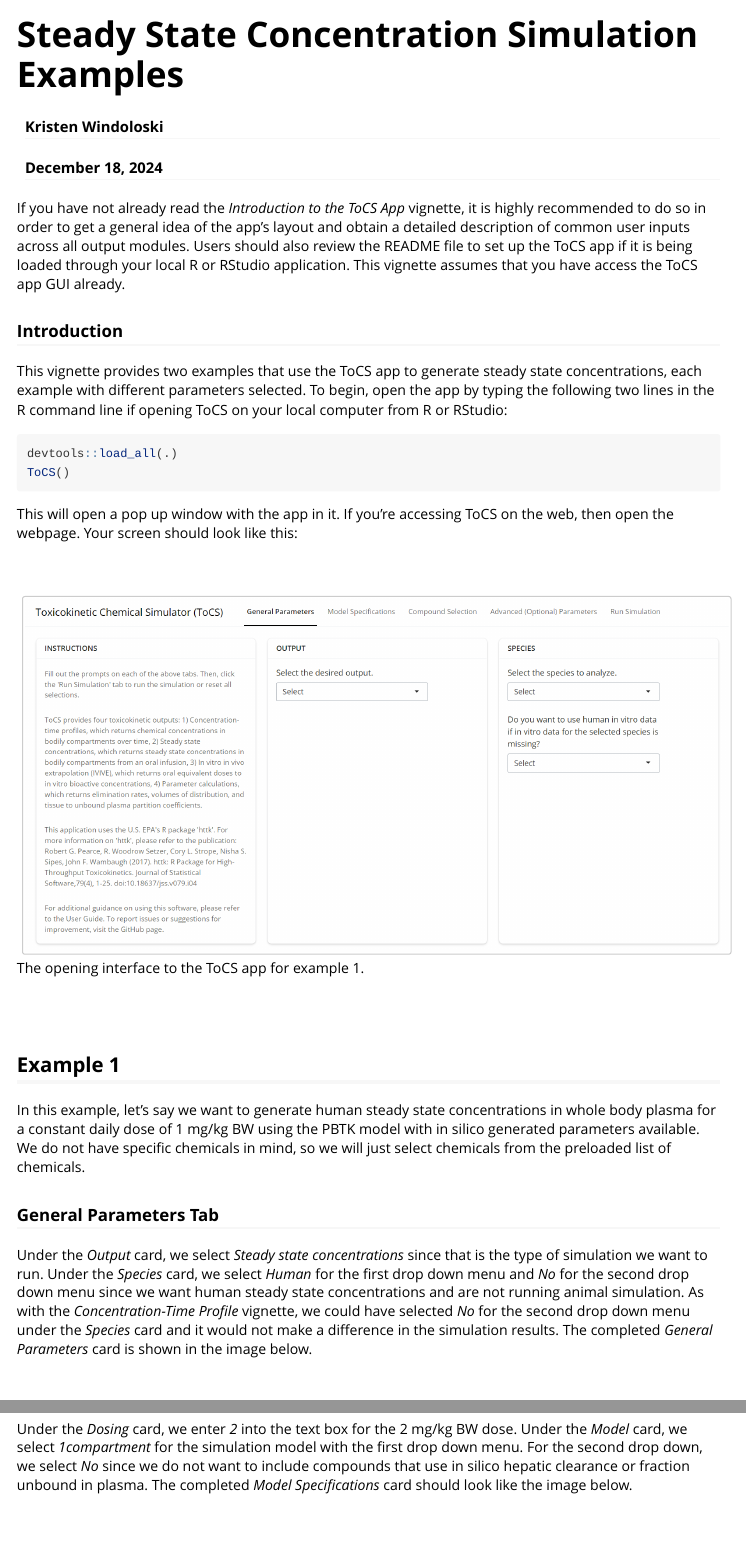
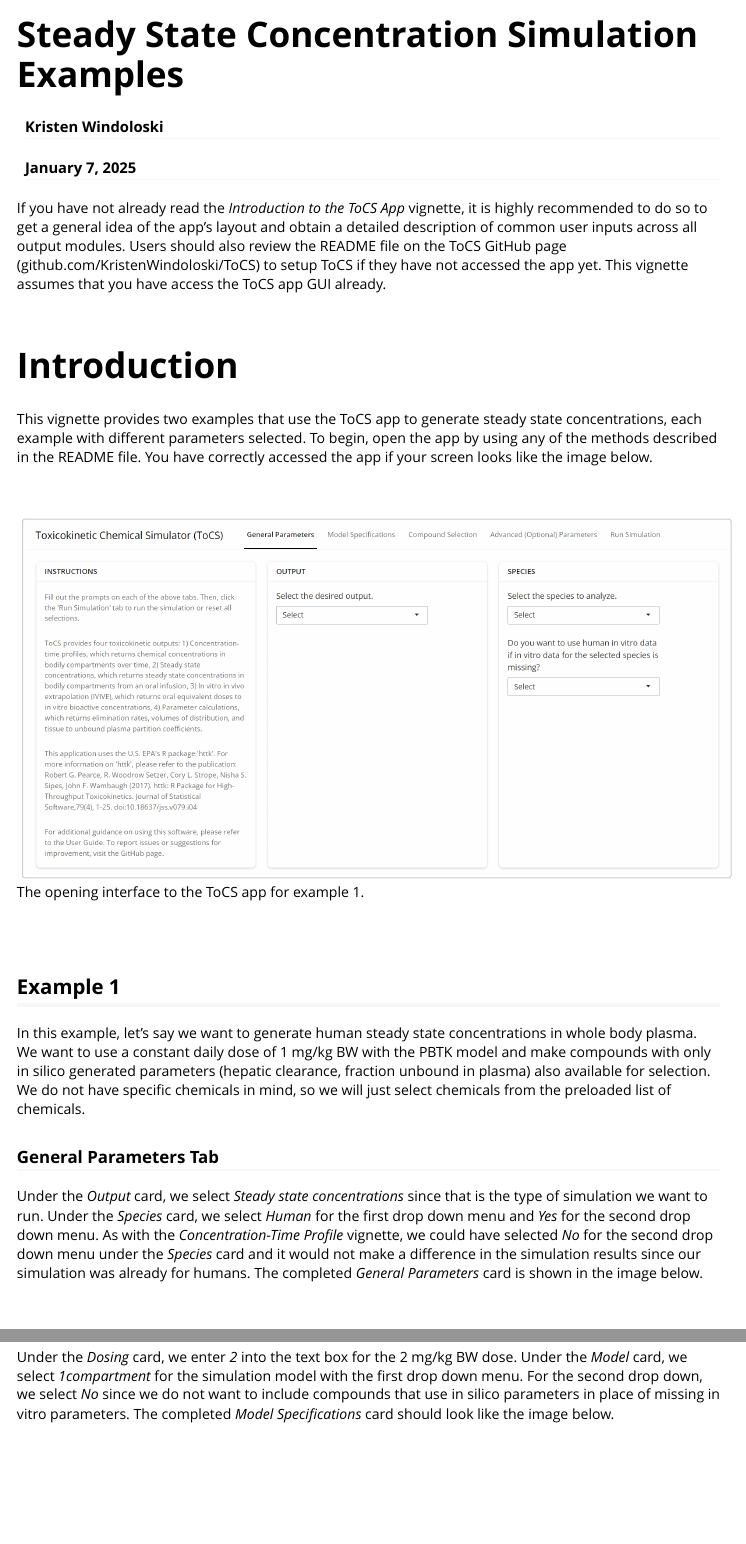
Before and after one commit to KristenWindoloski/ToCS, an R Markdown document (vignettes/Steady_State_Concentrations.Rmd): the page in a window 1100 px wide, from its top, and a second part further down, joined at a grey line. Rendered offline with R 4.5, knitr and Pandoc, with nearby package versions.

Commit message:
Corrected image errors and text

````diff
--- a/vignettes/Steady_State_Concentrations.Rmd
+++ b/vignettes/Steady_State_Concentrations.Rmd
@@ -1,7 +1,7 @@
 ---
 title: "Steady State Concentration Simulation Examples"
 author: "Kristen Windoloski"
-date: "December 18, 2024"
+date: "January 7, 2025"
 output: rmarkdown::html_vignette
 vignette: >
   %\VignetteIndexEntry{Steady_State_Concentrations}
@@ -18,18 +18,13 @@
 )
 ```
 
-If you have not already read the *Introduction to the ToCS App* vignette, it is highly recommended to do so in order to get a general idea of the app's layout and obtain a detailed description of common user inputs across all output modules. Users should also review the README file to set up the ToCS app if it is being loaded through your local R or RStudio application. This vignette assumes that you have access the ToCS app GUI already.
+If you have not already read the *Introduction to the ToCS App* vignette, it is highly recommended to do so to get a general idea of the app's layout and obtain a detailed description of common user inputs across all output modules. Users should also review the README file on the ToCS GitHub page (github.com/KristenWindoloski/ToCS) to setup ToCS if they have not accessed the app yet. This vignette assumes that you have access the ToCS app GUI already.
 
-### Introduction
+<br/><br/>
 
-This vignette provides two examples that use the ToCS app to generate steady state concentrations, each example with different parameters selected. To begin, open the app by typing the following two lines in the R command line if opening ToCS on your local computer from R or RStudio:
+# Introduction
 
-```{r, eval = FALSE}
-devtools::load_all(.)
-ToCS()
-```
-
-This will open a pop up window with the app in it. If you're accessing ToCS on the web, then open the webpage. Your screen should look like this:
+This vignette provides two examples that use the ToCS app to generate steady state concentrations, each example with different parameters selected. To begin, open the app by using any of the methods described in the README file. You have correctly accessed the app if your screen looks like the image below.
 
 <br/><br/>
 
@@ -39,11 +34,11 @@
 
 ## Example 1
 
-In this example, let's say we want to generate human steady state concentrations in whole body plasma for a constant daily dose of 1 mg/kg BW using the PBTK model with in silico generated parameters available. We do not have specific chemicals in mind, so we will just select chemicals from the preloaded list of chemicals.
+In this example, let's say we want to generate human steady state concentrations in whole body plasma. We want to use a constant daily dose of 1 mg/kg BW with the PBTK model and make compounds with only in silico generated parameters (hepatic clearance, fraction unbound in plasma) also available for selection. We do not have specific chemicals in mind, so we will just select chemicals from the preloaded list of chemicals.
 
 ### General Parameters Tab
 
-Under the *Output* card, we select *Steady state concentrations* since that is the type of simulation we want to run. Under the *Species* card, we select *Human* for the first drop down menu and *No* for the second drop down menu since we want human steady state concentrations and are not running animal simulation. As with the *Concentration-Time Profile* vignette, we could have selected *No* for the second drop down menu under the *Species* card and it would not make a difference in the simulation results. The completed *General Parameters* card is shown in the image below.
+Under the *Output* card, we select *Steady state concentrations* since that is the type of simulation we want to run. Under the *Species* card, we select *Human* for the first drop down menu and *Yes* for the second drop down menu. As with the *Concentration-Time Profile* vignette, we could have selected *No* for the second drop down menu under the *Species* card and it would not make a difference in the simulation results since our simulation was already for humans. The completed *General Parameters* card is shown in the image below.
 
 <br/><br/>
 
@@ -157,7 +152,7 @@
 
 ### Model Specifications Tab
 
-Under the *Dosing* card, we enter *2* into the text box for the 2 mg/kg BW dose. Under the *Model* card, we select *1compartment* for the simulation model with the first drop down menu. For the second drop down, we select *No* since we do not want to include compounds that use in silico hepatic clearance or fraction unbound in plasma. The completed *Model Specifications* card should look like the image below.
+Under the *Dosing* card, we enter *2* into the text box for the 2 mg/kg BW dose. Under the *Model* card, we select *1compartment* for the simulation model with the first drop down menu. For the second drop down, we select *No* since we do not want to include compounds that use in silico parameters in place of missing in vitro parameters. The completed *Model Specifications* card should look like the image below.
 
 <br/><br/>
 
````
Also changed, not shown: vignettes/GUI_SS_AdvParsEx1.png, vignettes/Steady_State_Concentrations.Rmd (12 more changed lines).
